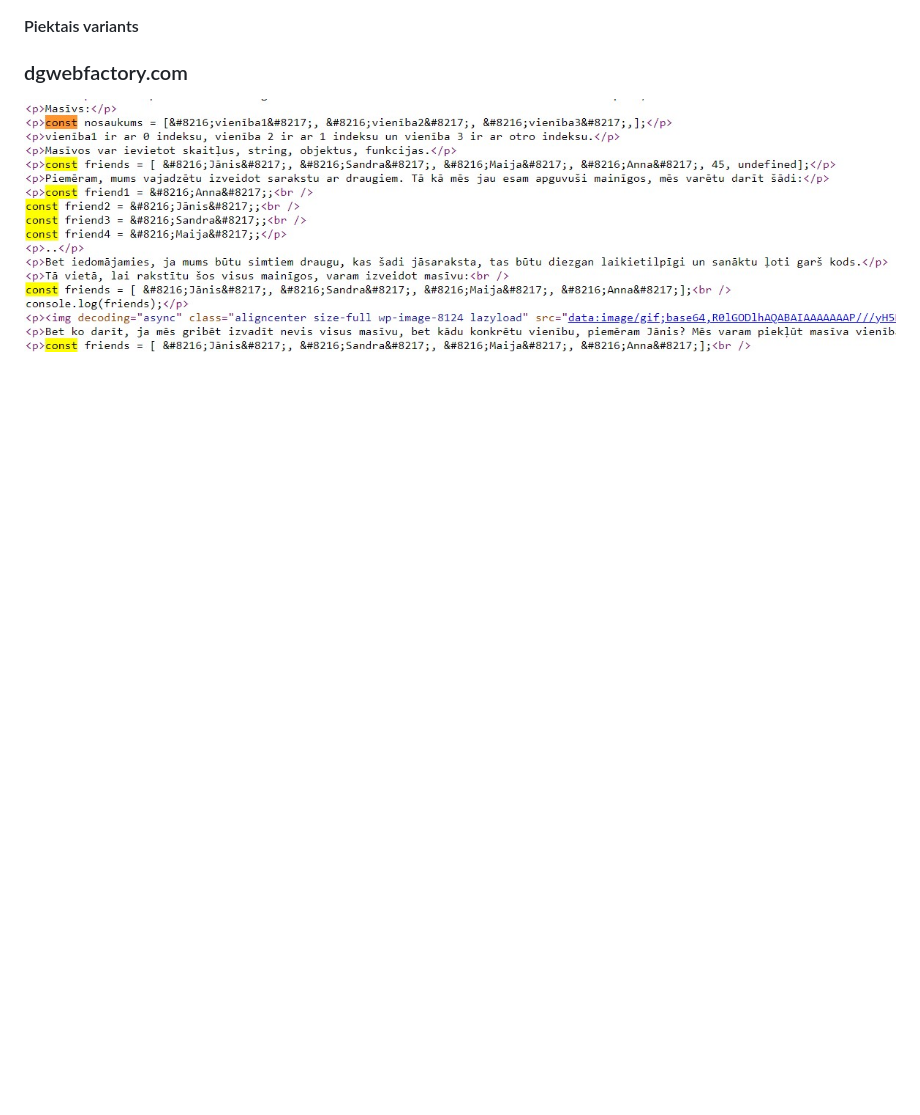
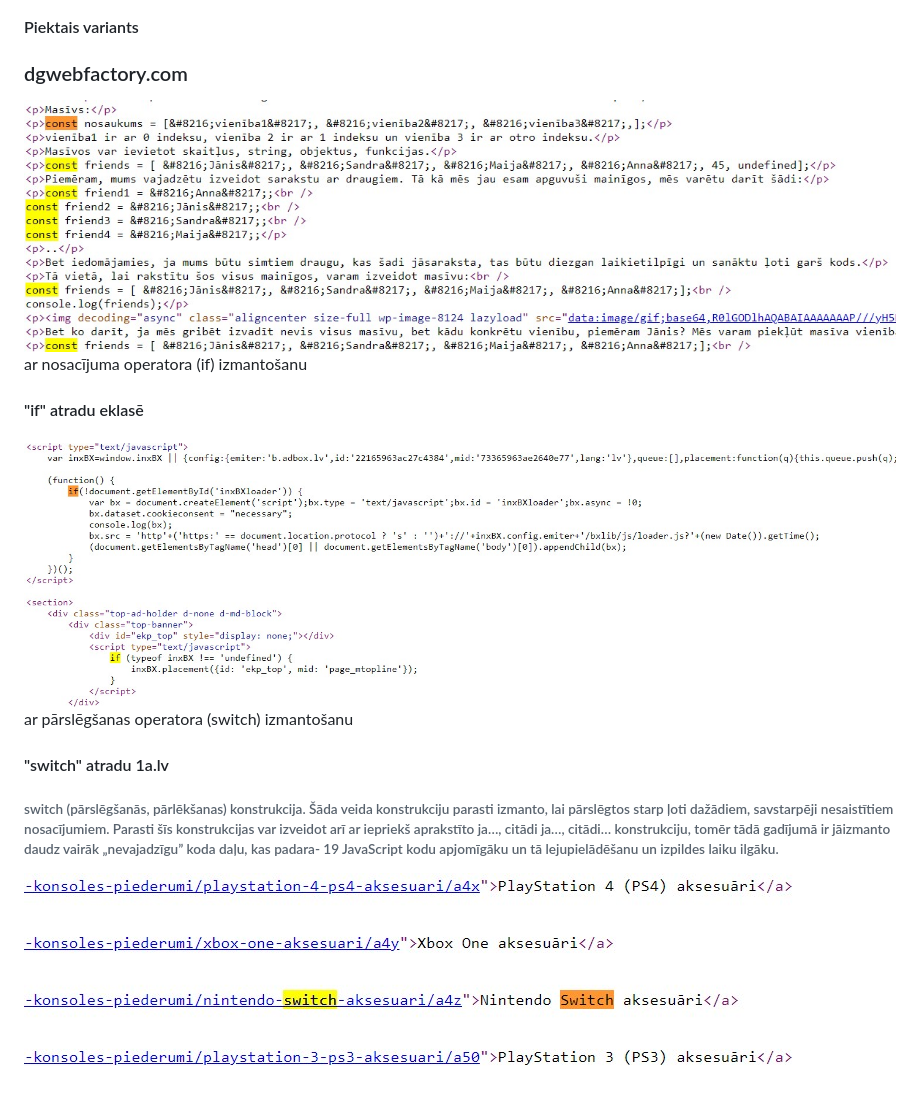
Before and after one commit to StrodeInta/IntaJava, a Markdown page: MājasDarbi/md1.md, the part around the change. GitHub-like rendering; pictures changed too: MājasDarbi/if.jpg (added), MājasDarbi/switch.jpg (added); blank space fills up the shorter version.

Commit message:
majas

```diff
--- a/MājasDarbi/md1.md
+++ b/MājasDarbi/md1.md
@@ -30,5 +30,14 @@
 <h4 style="color:red;">Piektais variants </h4>
 <h3>dgwebfactory.com</h3>
 <img src="piektais.jpg">
+
+<p>ar nosacījuma operatora (if) izmantošanu</p>
+<h4 style="color:red;">"if" atradu eklasē</h4>
+<img src="if.jpg">
+
+<p>ar pārslēgšanas operatora (switch) izmantošanu</p>
+<h4 style="color:red;">"switch" atradu 1a.lv</h4>
+<h6>switch (pārslēgšanās, pārlēkšanas) konstrukcija. Šāda veida konstrukciju parasti izmanto, lai pārslēgtos starp ļoti dažādiem, savstarpēji nesaistītiem nosacījumiem. Parasti šīs konstrukcijas var izveidot arī ar iepriekš aprakstīto ja…, citādi ja…, citādi… konstrukciju, tomēr tādā gadījumā ir jāizmanto daudz vairāk „nevajadzīgu” koda daļu, kas padara- 19 JavaScript kodu apjomīgāku un tā lejupielādēšanu un izpildes laiku ilgāku.</h6>
+<img src="switch.jpg">
 </body>
 </html>
```
